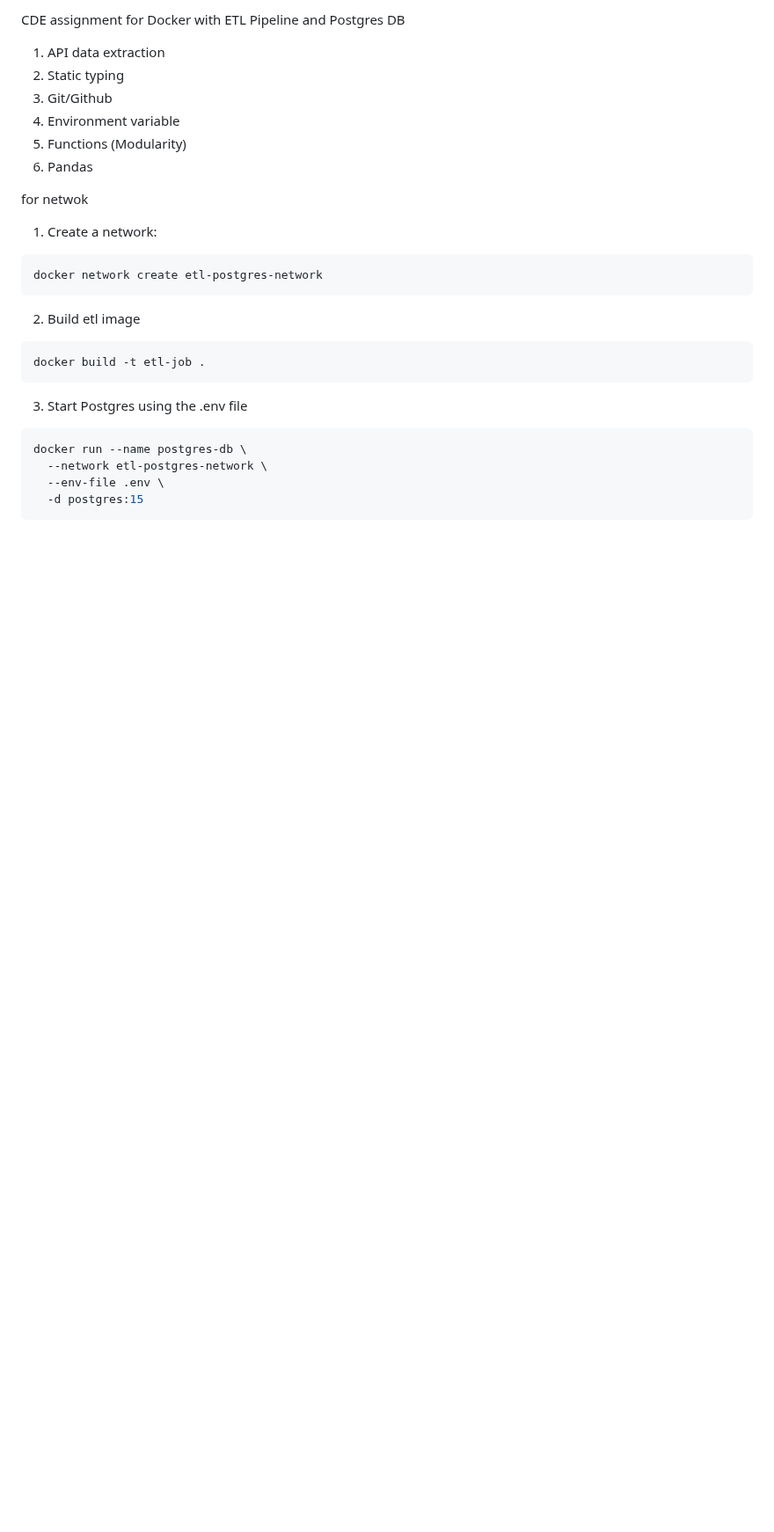
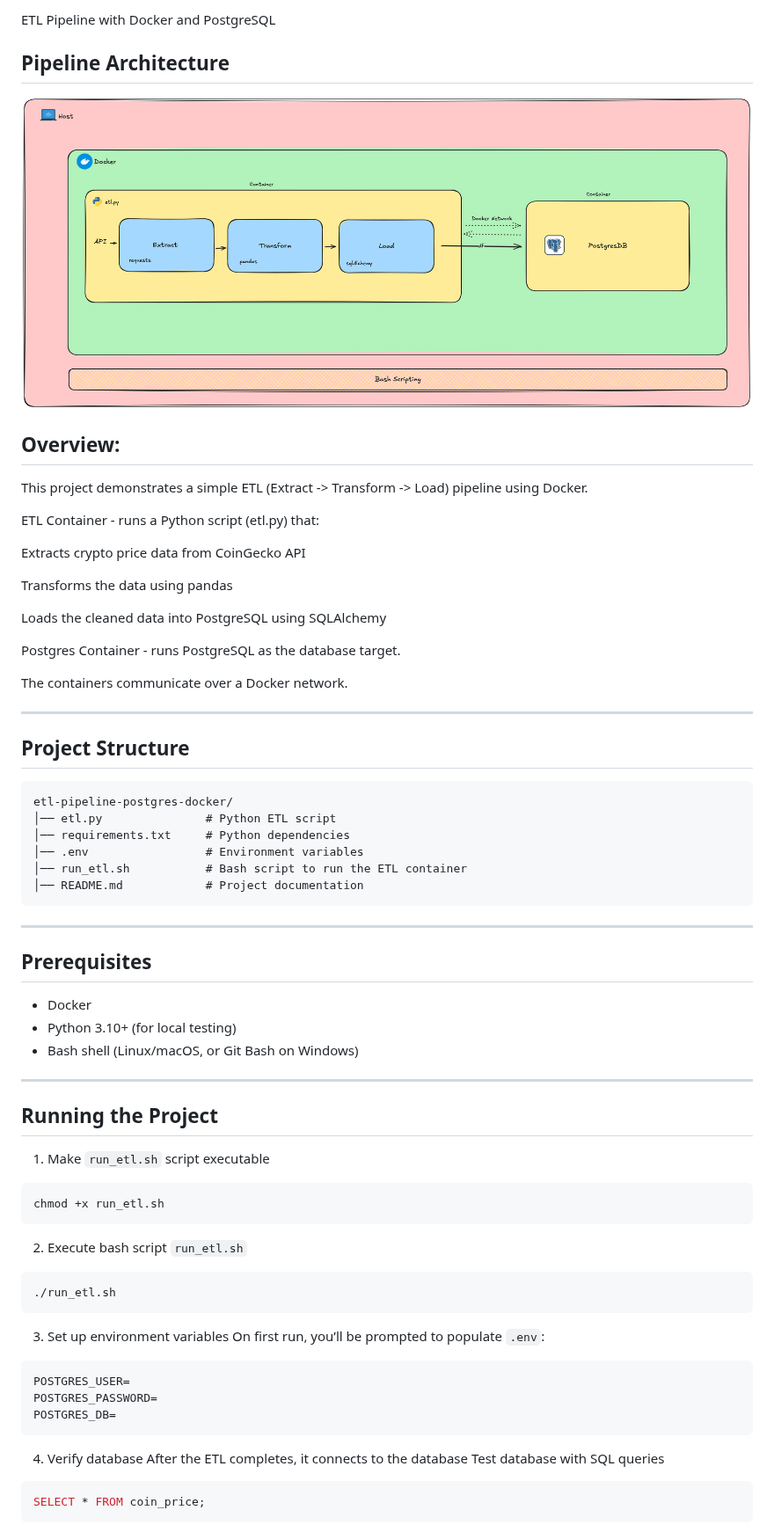
Before and after one commit to poshlovesdata/etl-pipeline-postgres-docker, a Markdown page: README.md, the part around one of its changes. Shown at 88% size. Drawn GitHub-style; pictures changed too: postgres-docker-etl-architecture.png (added); blank space fills up the shorter version.

Commit message:
edit readme.md, clear commented codes

````diff
--- a/README.md
+++ b/README.md
@@ -1,29 +1,64 @@
-CDE assignment for Docker with ETL Pipeline and Postgres DB
+ETL Pipeline with Docker and PostgreSQL
 
-1. API data extraction
-2. Static typing
-3. Git/Github
-4. Environment variable
-5. Functions (Modularity)
-6. Pandas
+## Pipeline Architecture
+![Alt text](/postgres-docker-etl-architecture.png)
 
-for netwok
-1. Create a network:
+## Overview:
+This project demonstrates a simple ETL (Extract -> Transform -> Load) pipeline using Docker.
 
-```bash
-docker network create etl-postgres-network
+ETL Container - runs a Python script (etl.py) that:
+
+Extracts crypto price data from CoinGecko API
+
+Transforms the data using pandas
+
+Loads the cleaned data into PostgreSQL using SQLAlchemy
+
+Postgres Container - runs PostgreSQL as the database target.
+
+The containers communicate over a Docker network.
+
+---
+
+## Project Structure
+```
+etl-pipeline-postgres-docker/
+│── etl.py               # Python ETL script
+│── requirements.txt     # Python dependencies
+│── .env                 # Environment variables
+│── run_etl.sh           # Bash script to run the ETL container
+│── README.md            # Project documentation
 ```
 
-2. Build etl image
+---
+## Prerequisites
+- Docker
+- Python 3.10+ (for local testing)
+- Bash shell (Linux/macOS, or Git Bash on Windows)
+
+---
+
+## Running the Project
+1. Make `run_etl.sh` script executable
 ```bash
-docker build -t etl-job .
+chmod +x run_etl.sh
+```
+2. Execute bash script `run_etl.sh`
+```bash
+./run_etl.sh
+```
+3. Set up environment variables
+On first run, you’ll be prompted to populate `.env`:
+```
+POSTGRES_USER=
+POSTGRES_PASSWORD=
+POSTGRES_DB=
 ```
 
-3. Start Postgres using the .env file
-```bash
-docker run --name postgres-db \
-  --network etl-postgres-network \
-  --env-file .env \
-  -d postgres:15
+4. Verify database
+After the ETL completes, it connects to the database
+Test database with SQL queries
+```sql
+SELECT * FROM coin_price;
 ```
 
````
Also changed, not shown: other parts of README.md (+25 -8 lines), 3 other files.
